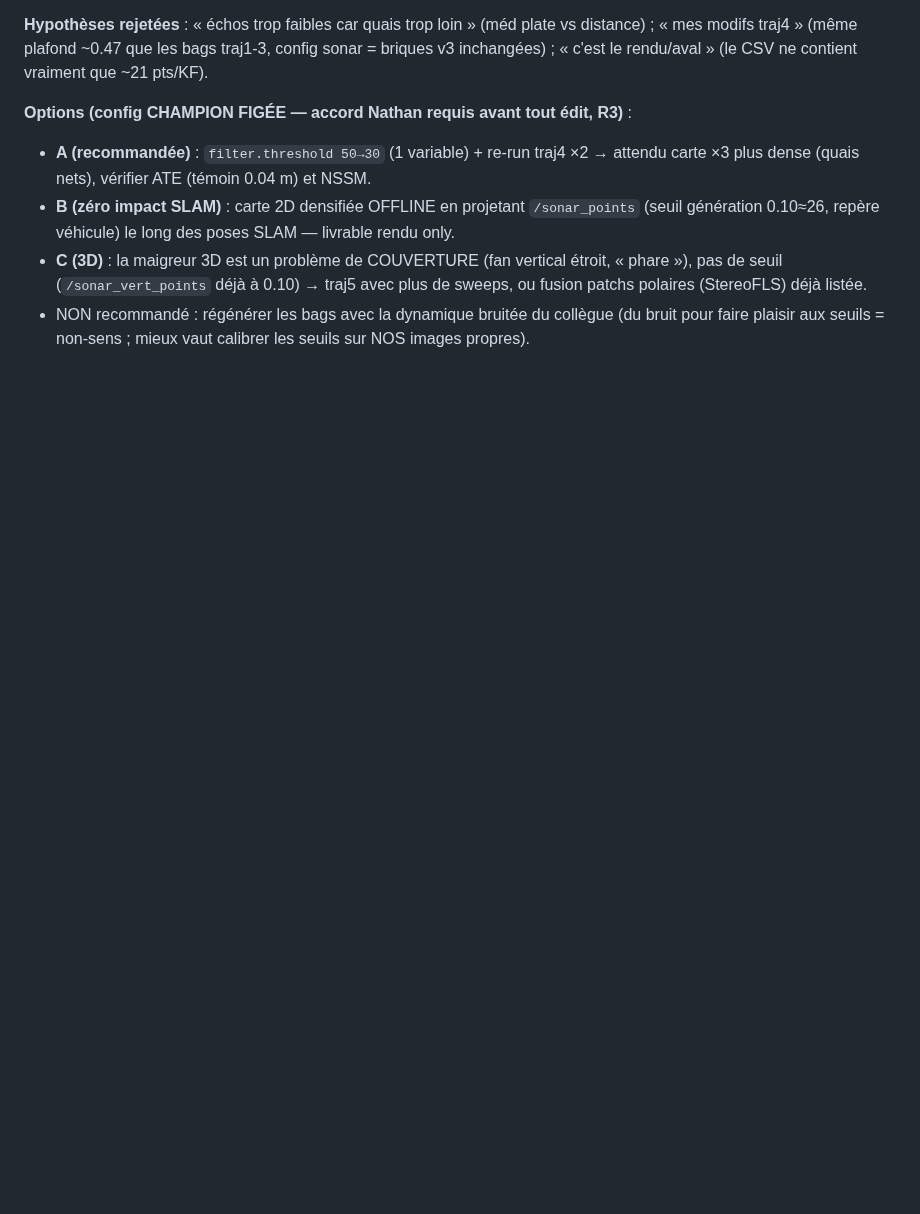
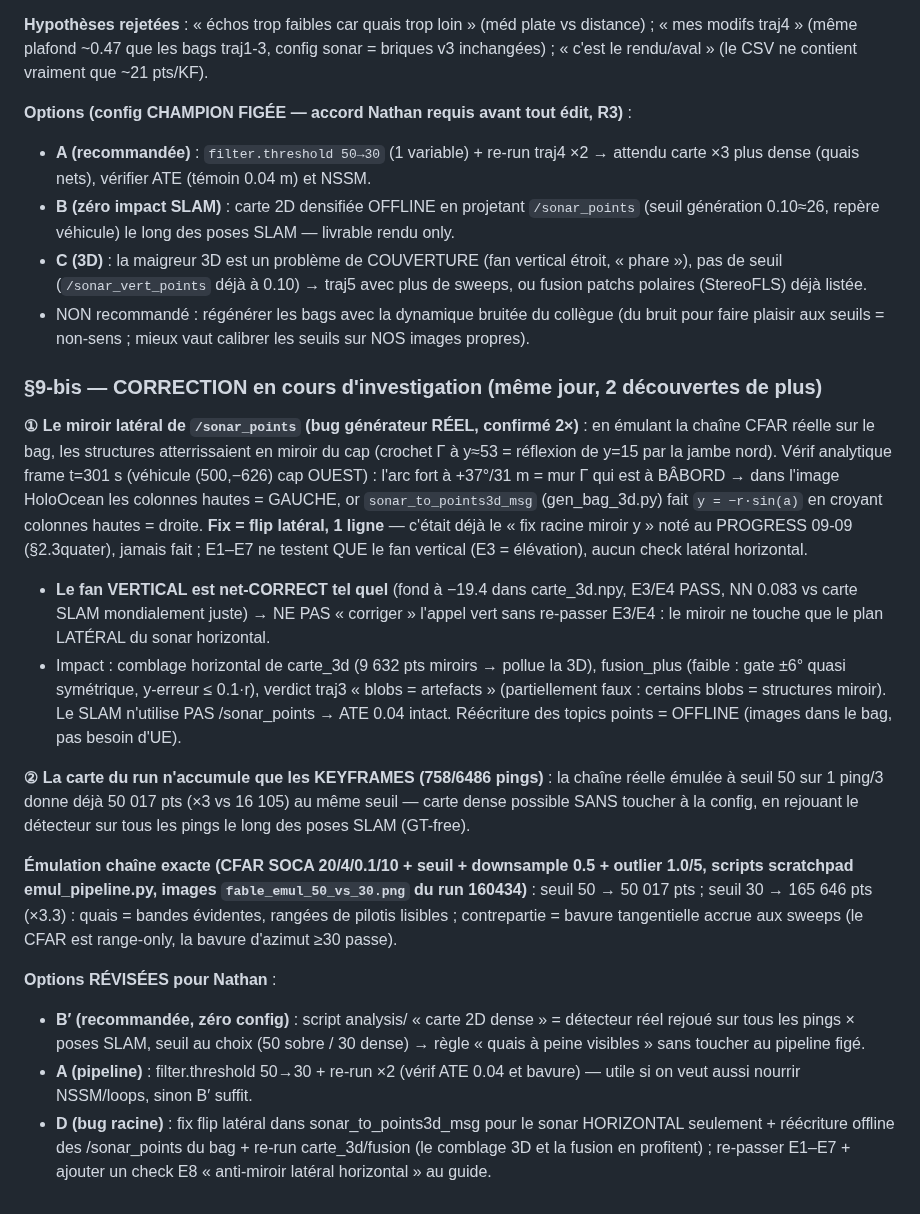
Before and after one commit to nathanrasami/sonar-SLAM, a Markdown page: FABLE.md, the part around the change. Rendered like a GitHub page; blank space fills up the shorter version.

```diff
--- a/FABLE.md
+++ b/FABLE.md
@@ -315,3 +315,44 @@ inchangées) ; « c'est le rendu/aval » (le CSV ne contient vraiment que ~21 pt
   patchs polaires (StereoFLS) déjà listée.
 - NON recommandé : régénérer les bags avec la dynamique bruitée du collègue (du bruit pour
   faire plaisir aux seuils = non-sens ; mieux vaut calibrer les seuils sur NOS images propres).
+
+### §9-bis — CORRECTION en cours d'investigation (même jour, 2 découvertes de plus)
+
+**① Le miroir latéral de `/sonar_points` (bug générateur RÉEL, confirmé 2×)** : en émulant la
+chaîne CFAR réelle sur le bag, les structures atterrissaient en miroir du cap (crochet Γ à
+y≈53 = réflexion de y=15 par la jambe nord). Vérif analytique frame t=301 s (véhicule
+(500,−626) cap OUEST) : l'arc fort à +37°/31 m = mur Γ qui est à BÂBORD → dans l'image
+HoloOcean les colonnes hautes = GAUCHE, or `sonar_to_points3d_msg` (gen_bag_3d.py) fait
+`y = −r·sin(a)` en croyant colonnes hautes = droite. **Fix = flip latéral, 1 ligne** —
+c'était déjà le « fix racine miroir y » noté au PROGRESS 09-09 (§2.3quater), jamais fait ;
+E1–E7 ne testent QUE le fan vertical (E3 = élévation), aucun check latéral horizontal.
+- **Le fan VERTICAL est net-CORRECT tel quel** (fond à −19.4 dans carte_3d.npy, E3/E4 PASS,
+  NN 0.083 vs carte SLAM mondialement juste) → NE PAS « corriger » l'appel vert sans re-passer
+  E3/E4 : le miroir ne touche que le plan LATÉRAL du sonar horizontal.
+- Impact : comblage horizontal de carte_3d (9 632 pts miroirs → pollue la 3D), fusion_plus
+  (faible : gate ±6° quasi symétrique, y-erreur ≤ 0.1·r), verdict traj3 « blobs = artefacts »
+  (partiellement faux : certains blobs = structures miroir). Le SLAM n'utilise PAS
+  /sonar_points → ATE 0.04 intact. Réécriture des topics points = OFFLINE (images dans le
+  bag, pas besoin d'UE).
+
+**② La carte du run n'accumule que les KEYFRAMES (758/6486 pings)** : la chaîne réelle émulée
+à seuil 50 sur 1 ping/3 donne déjà 50 017 pts (×3 vs 16 105) au même seuil — carte dense
+possible SANS toucher à la config, en rejouant le détecteur sur tous les pings le long des
+poses SLAM (GT-free).
+
+**Émulation chaîne exacte (CFAR SOCA 20/4/0.1/10 + seuil + downsample 0.5 + outlier 1.0/5,
+scripts scratchpad emul_pipeline.py, images `fable_emul_50_vs_30.png` du run 160434)** :
+seuil 50 → 50 017 pts ; seuil 30 → 165 646 pts (×3.3) : quais = bandes évidentes, rangées de
+pilotis lisibles ; contrepartie = bavure tangentielle accrue aux sweeps (le CFAR est
+range-only, la bavure d'azimut ≥30 passe).
+
+**Options RÉVISÉES pour Nathan** :
+- **B′ (recommandée, zéro config)** : script analysis/ « carte 2D dense » = détecteur réel
+  rejoué sur tous les pings × poses SLAM, seuil au choix (50 sobre / 30 dense) → règle
+  « quais à peine visibles » sans toucher au pipeline figé.
+- **A (pipeline)** : filter.threshold 50→30 + re-run ×2 (vérif ATE 0.04 et bavure) — utile
+  si on veut aussi nourrir NSSM/loops, sinon B′ suffit.
+- **D (bug racine)** : fix flip latéral dans sonar_to_points3d_msg pour le sonar HORIZONTAL
+  seulement + réécriture offline des /sonar_points du bag + re-run carte_3d/fusion
+  (le comblage 3D et la fusion en profitent) ; re-passer E1–E7 + ajouter un check E8
+  « anti-miroir latéral horizontal » au guide.
```
Also changed, not shown: PIEGES.md (+17 -0 lines), PROGRESS.md (+17 -9 lines).
